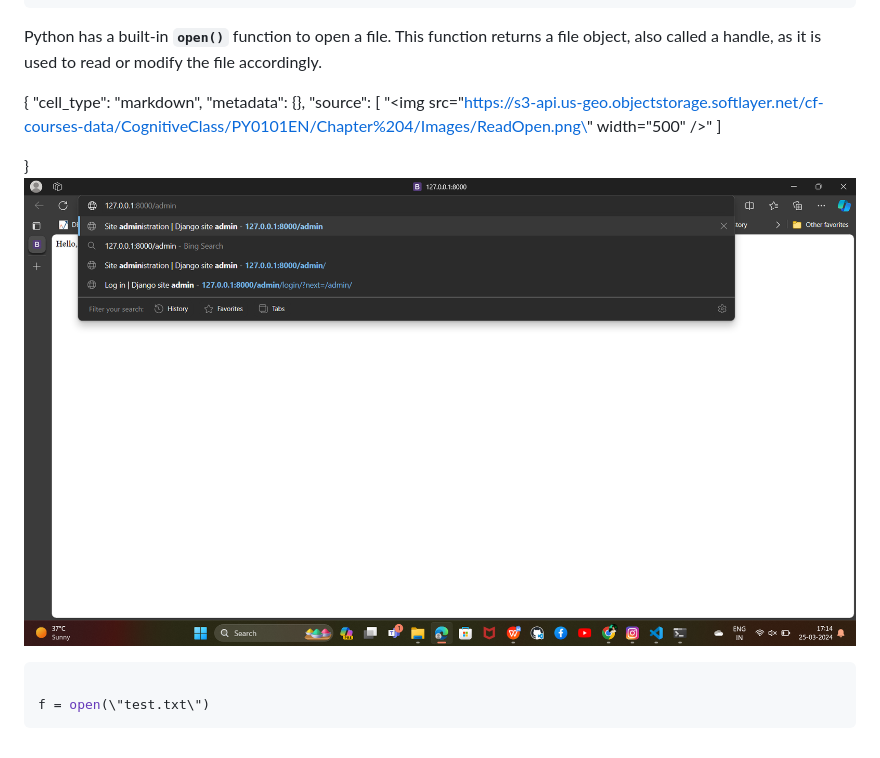
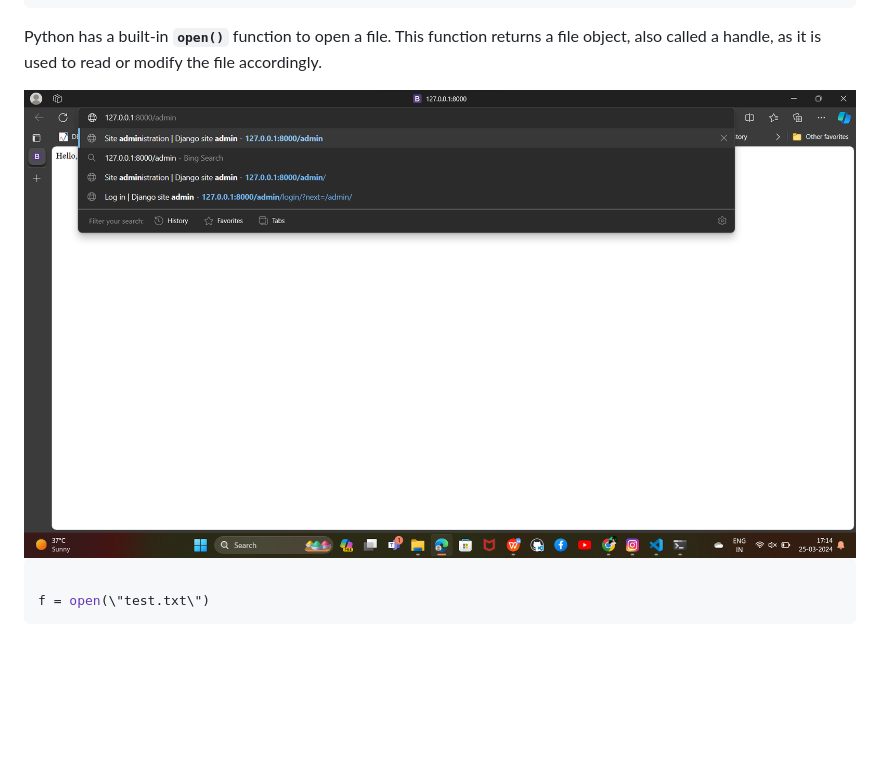
Before and after one commit to Gurupatil0003/01_Flask_Tutorial, a Markdown page: Python--Quetions--Bank.md, the part around the change. GitHub-like rendering; blank space fills up the shorter version.

Commit message:
Update Python--Quetions--Bank.md
Signed-off-by: GURANNA GOUDA <110026505+Gurupatil0003@users.noreply.github.com>

````diff
--- a/Python--Quetions--Bank.md
+++ b/Python--Quetions--Bank.md
@@ -131,14 +131,7 @@ print(my_list)  # Output: [1, 2, 4, 5]
 Python has a built-in **`open()`** function to open a file. This function returns a file object, also called a handle, as it is used to read or modify the file accordingly.
 
 
-{
-   "cell_type": "markdown",
-   "metadata": {},
-   "source": [
-   "<img src=\"https://s3-api.us-geo.objectstorage.softlayer.net/cf-courses-data/CognitiveClass/PY0101EN/Chapter%204/Images/ReadOpen.png\" width=\"500\" />"
-   ]
-
-  }<img src="https://github.com/Gurupatil0003/01_Flask_Tutorial/blob/main/Images/Screenshot%202024-03-25%20171440.png"  alt="structure" width="100%"  />
+<img src="https://github.com/Gurupatil0003/01_Flask_Tutorial/blob/main/Images/Screenshot%202024-03-25%20171440.png"  alt="structure" width="100%"  />
 
 ```python
 
````
